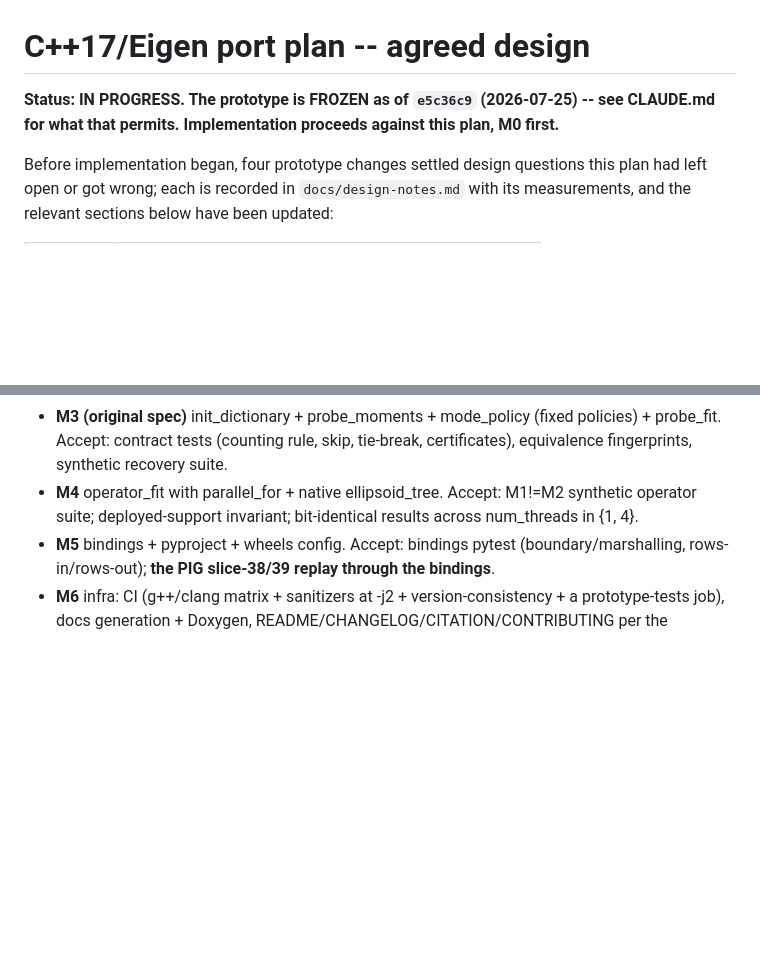
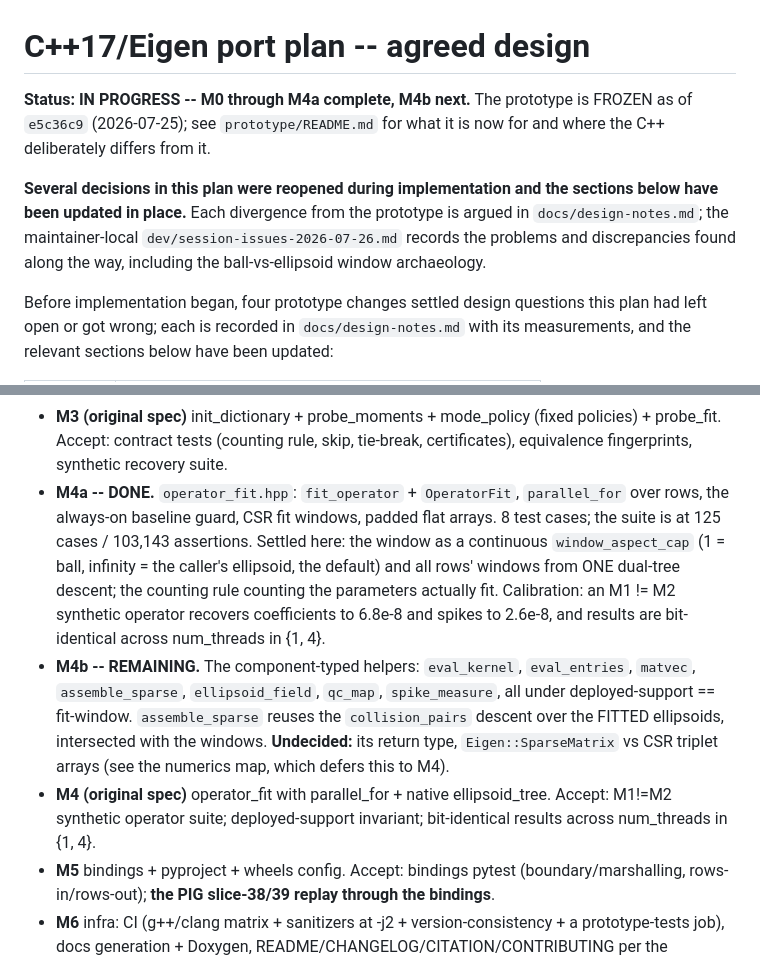
Before and after one commit to NickAlger/lgpsf, a Markdown page: docs/cpp-port-plan.md, 2 parts joined by grey strips. Rendered like a GitHub page; blank space fills up the shorter version.

Commit message:
Port plan and status: M0-M4a complete, M4b next
Records M4a as done with its calibration numbers (M1 != M2 synthetic
recovery to 6.8e-8, bit-identical across num_threads in {1,4}), and M4b
as the remaining helpers with assemble_sparse's return type still
undecided -- the one thing the plan defers to M4 and that M4b needs.

The status header now points at prototype/README.md for what the frozen
directory is for, at design-notes.md for the arguments behind each
divergence, and at the maintainer-local session record for the problems
and discrepancies found along the way.

Co-Authored-By: Claude Opus 5 (1M context) <noreply@anthropic.com>

```diff
--- a/docs/cpp-port-plan.md
+++ b/docs/cpp-port-plan.md
@@ -1,8 +1,14 @@
 # C++17/Eigen port plan -- agreed design
 
-**Status: IN PROGRESS. The prototype is FROZEN as of `e5c36c9`
-(2026-07-25) -- see CLAUDE.md for what that permits. Implementation
-proceeds against this plan, M0 first.**
+**Status: IN PROGRESS -- M0 through M4a complete, M4b next.** The
+prototype is FROZEN as of `e5c36c9` (2026-07-25); see `prototype/README.md`
+for what it is now for and where the C++ deliberately differs from it.
+
+**Several decisions in this plan were reopened during implementation and
+the sections below have been updated in place.** Each divergence from the
+prototype is argued in `docs/design-notes.md`; the maintainer-local
+`dev/session-issues-2026-07-26.md` records the problems and discrepancies
+found along the way, including the ball-vs-ellipsoid window archaeology.
 
 Before implementation began, four prototype changes settled design
 questions this plan had left open or got wrong; each is recorded in
@@ -418,9 +424,26 @@ nothing in the row fitter.
   (fixed policies) + probe_fit. Accept: contract tests (counting rule,
   skip, tie-break, certificates), equivalence fingerprints, synthetic
   recovery suite.
-- **M4** operator_fit with parallel_for + native ellipsoid_tree.
-  Accept: M1!=M2 synthetic operator suite; deployed-support invariant;
-  bit-identical results across num_threads in {1, 4}.
+- **M4a -- DONE.** `operator_fit.hpp`: `fit_operator` + `OperatorFit`,
+  `parallel_for` over rows, the always-on baseline guard, CSR fit
+  windows, padded flat arrays. 8 test cases; the suite is at 125 cases /
+  103,143 assertions. Settled here: the window as a continuous
+  `window_aspect_cap` (1 = ball, infinity = the caller's ellipsoid, the
+  default) and all rows' windows from ONE dual-tree descent; the
+  counting rule counting the parameters actually fit. Calibration: an
+  M1 != M2 synthetic operator recovers coefficients to 6.8e-8 and spikes
+  to 2.6e-8, and results are bit-identical across num_threads in {1, 4}.
+- **M4b -- REMAINING.** The component-typed helpers: `eval_kernel`,
+  `eval_entries`, `matvec`, `assemble_sparse`, `ellipsoid_field`,
+  `qc_map`, `spike_measure`, all under deployed-support == fit-window.
+  `assemble_sparse` reuses the `collision_pairs` descent over the FITTED
+  ellipsoids, intersected with the windows. **Undecided:** its return
+  type, `Eigen::SparseMatrix` vs CSR triplet arrays (see the numerics
+  map, which defers this to M4).
+- **M4 (original spec)** operator_fit with parallel_for + native
+  ellipsoid_tree. Accept: M1!=M2 synthetic operator suite;
+  deployed-support invariant; bit-identical results across num_threads
+  in {1, 4}.
 - **M5** bindings + pyproject + wheels config. Accept: bindings pytest
   (boundary/marshalling, rows-in/rows-out); **the PIG slice-38/39
   replay through the bindings**.
```
Also changed, not shown: CLAUDE.md (+1 -1 lines).
